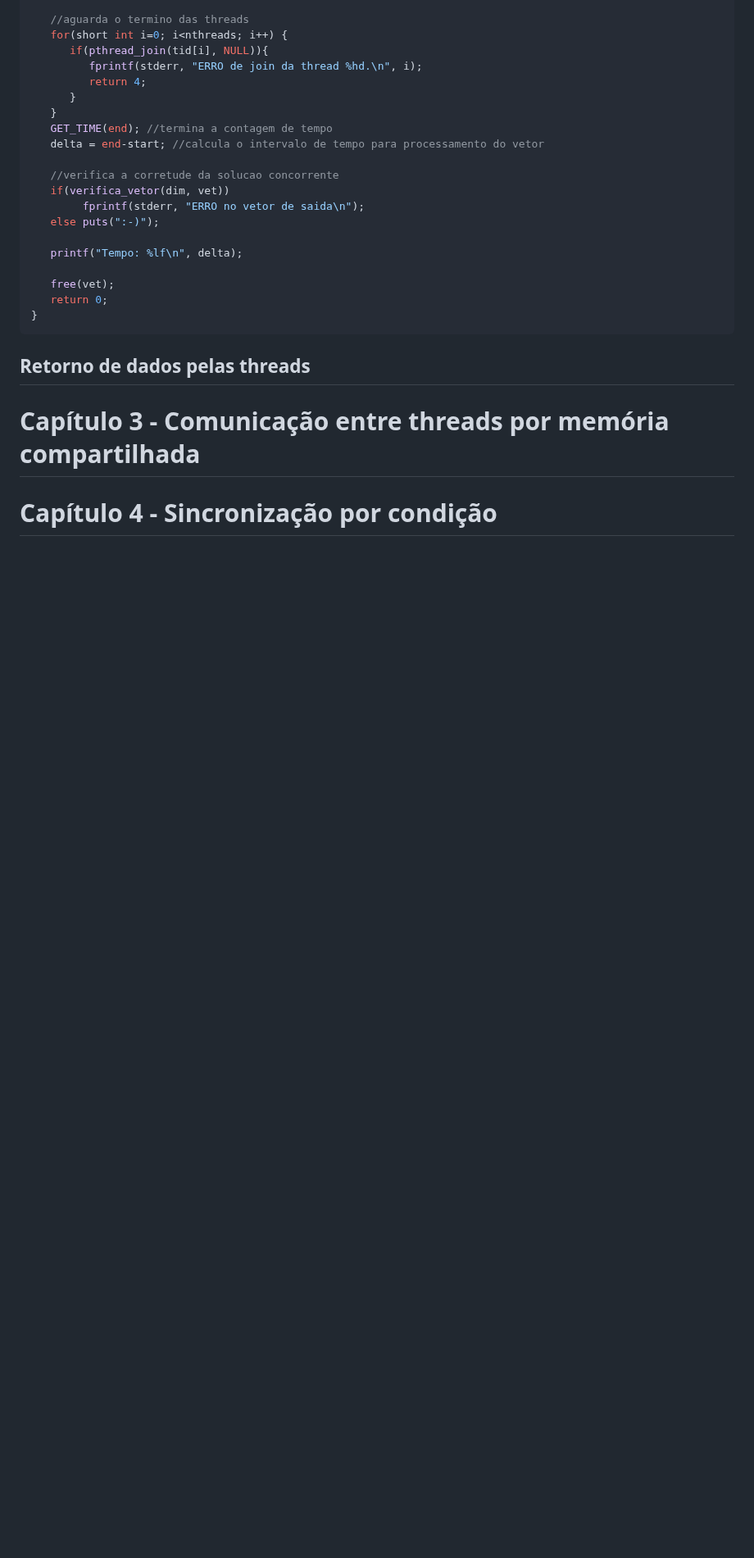
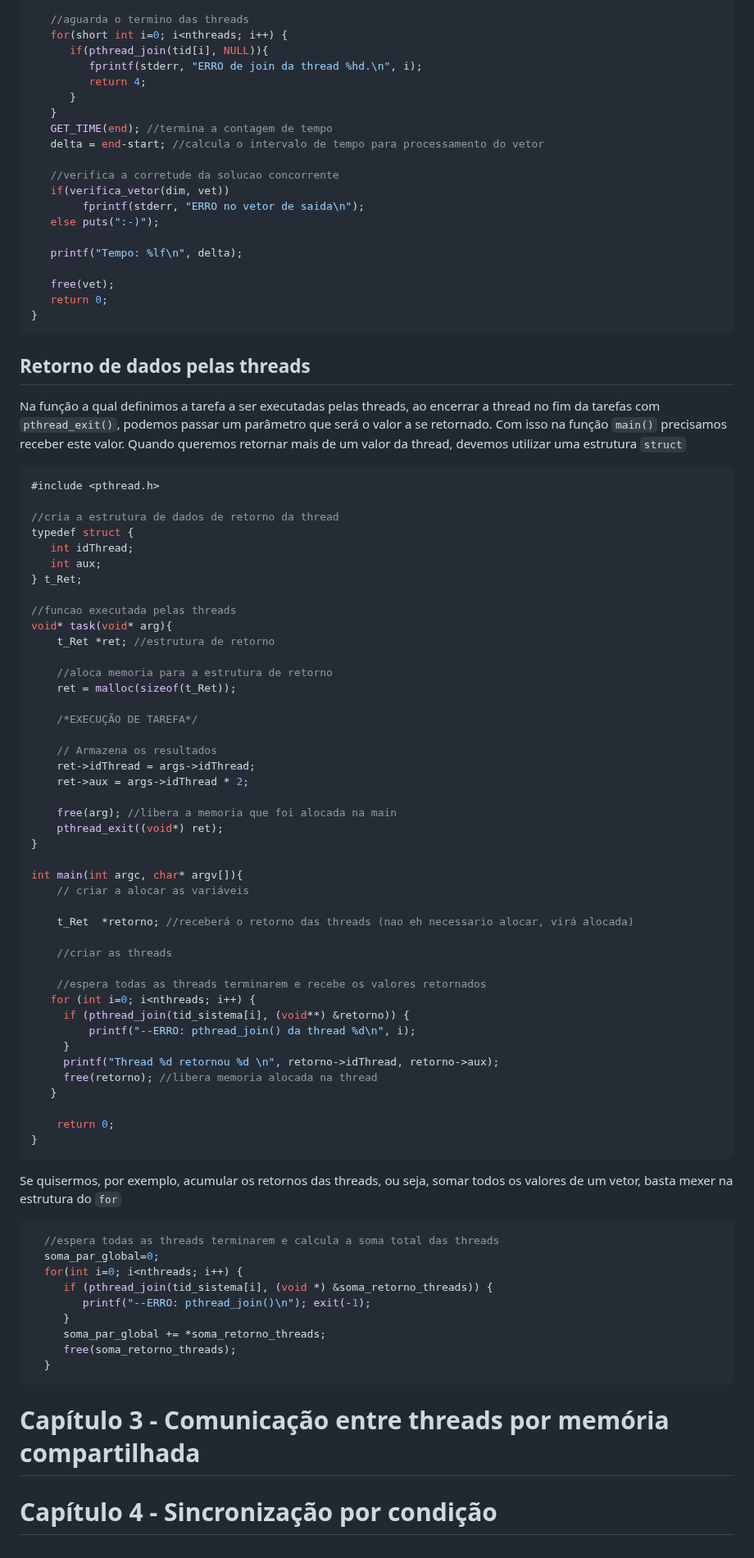
Before and after one commit to DaviMattos14/obsidian_notebook, a Markdown page: Programação Concorrente/Resumo Programação Concorrente.md, the part around one of its changes. Shown at 82% size. Drawn GitHub-style; blank space fills up the shorter version.

Commit message:
2025-09-05 12:32:48

````diff
--- a/Programação Concorrente/Resumo Programação Concorrente.md
+++ b/Programação Concorrente/Resumo Programação Concorrente.md
@@ -309,7 +309,66 @@ int main(int argc, char *argv[]) {
 ```
 
 ## Retorno de dados pelas threads
+Na função a qual definimos a tarefa a ser executadas pelas threads, ao encerrar a thread no fim da tarefas com `pthread_exit()`, podemos passar um parâmetro que será o valor a se retornado. Com isso na função `main()` precisamos receber este valor. Quando queremos retornar mais de um valor da thread, devemos utilizar uma estrutura `struct`
 
+```c
+#include <pthread.h>
+
+//cria a estrutura de dados de retorno da thread
+typedef struct {
+   int idThread;
+   int aux;
+} t_Ret;
+
+//funcao executada pelas threads
+void* task(void* arg){
+	t_Ret *ret; //estrutura de retorno
+
+	//aloca memoria para a estrutura de retorno
+	ret = malloc(sizeof(t_Ret));
+
+	/*EXECUÇÃO DE TAREFA*/
+
+	// Armazena os resultados
+	ret->idThread = args->idThread;
+	ret->aux = args->idThread * 2;
+
+	free(arg); //libera a memoria que foi alocada na main
+	pthread_exit((void*) ret);
+}
+
+int main(int argc, char* argv[]){
+	// criar a alocar as variáveis
+
+	t_Ret  *retorno; //receberá o retorno das threads (nao eh necessario alocar, virá alocada)
+
+	//criar as threads
+
+	//espera todas as threads terminarem e recebe os valores retornados
+   for (int i=0; i<nthreads; i++) {
+     if (pthread_join(tid_sistema[i], (void**) &retorno)) {
+         printf("--ERRO: pthread_join() da thread %d\n", i);
+     }
+     printf("Thread %d retornou %d \n", retorno->idThread, retorno->aux);
+     free(retorno); //libera memoria alocada na thread
+   }
+
+	return 0;
+}
+```
+
+Se quisermos, por exemplo, acumular os retornos das threads, ou seja, somar todos os valores de um vetor, basta mexer na estrutura do `for`
+```c
+  //espera todas as threads terminarem e calcula a soma total das threads
+  soma_par_global=0;
+  for(int i=0; i<nthreads; i++) {
+     if (pthread_join(tid_sistema[i], (void *) &soma_retorno_threads)) {
+        printf("--ERRO: pthread_join()\n"); exit(-1);
+     }
+     soma_par_global += *soma_retorno_threads;
+     free(soma_retorno_threads);
+  }
+```
 # Capítulo 3 - Comunicação entre threads por memória compartilhada
 
 # Capítulo 4 - Sincronização por condição
````
Also changed, not shown: other parts of Programação Concorrente/Resumo Programação Concorrente.md (+2 -2 lines).
